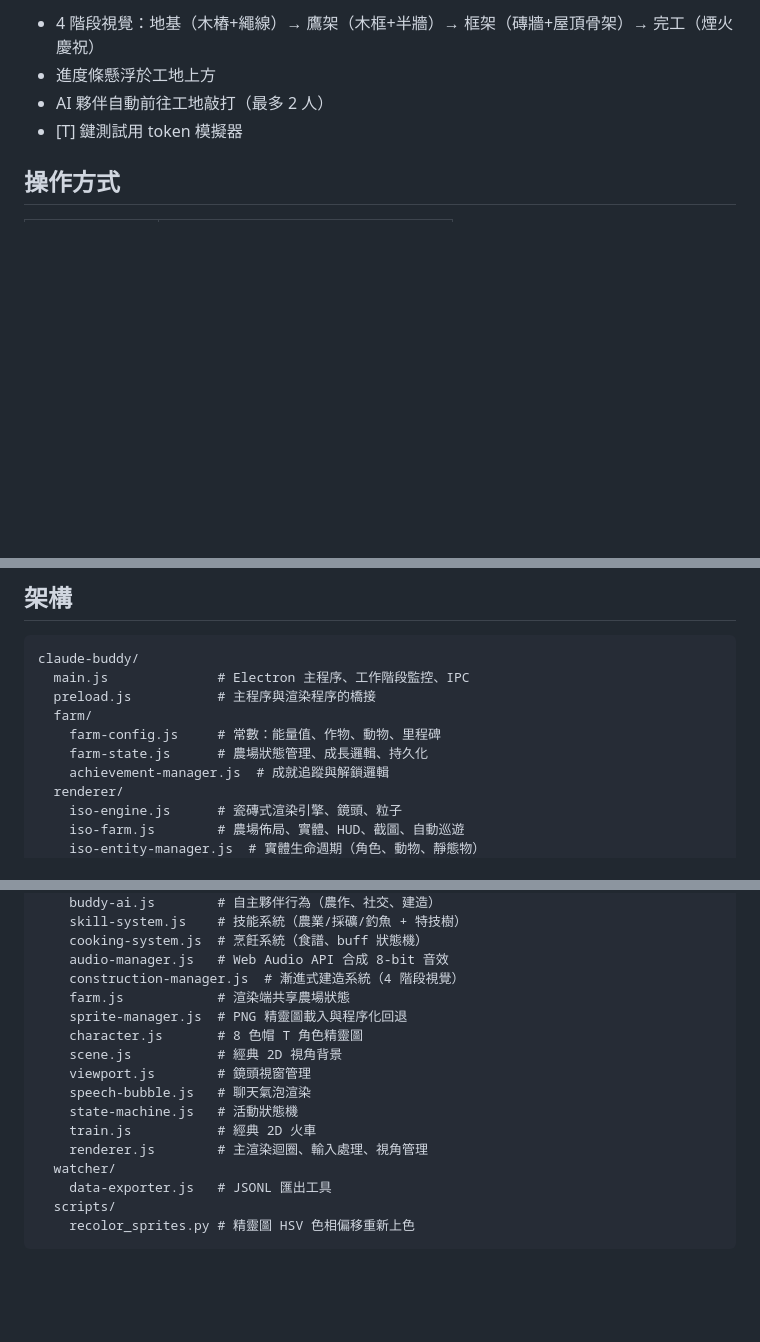
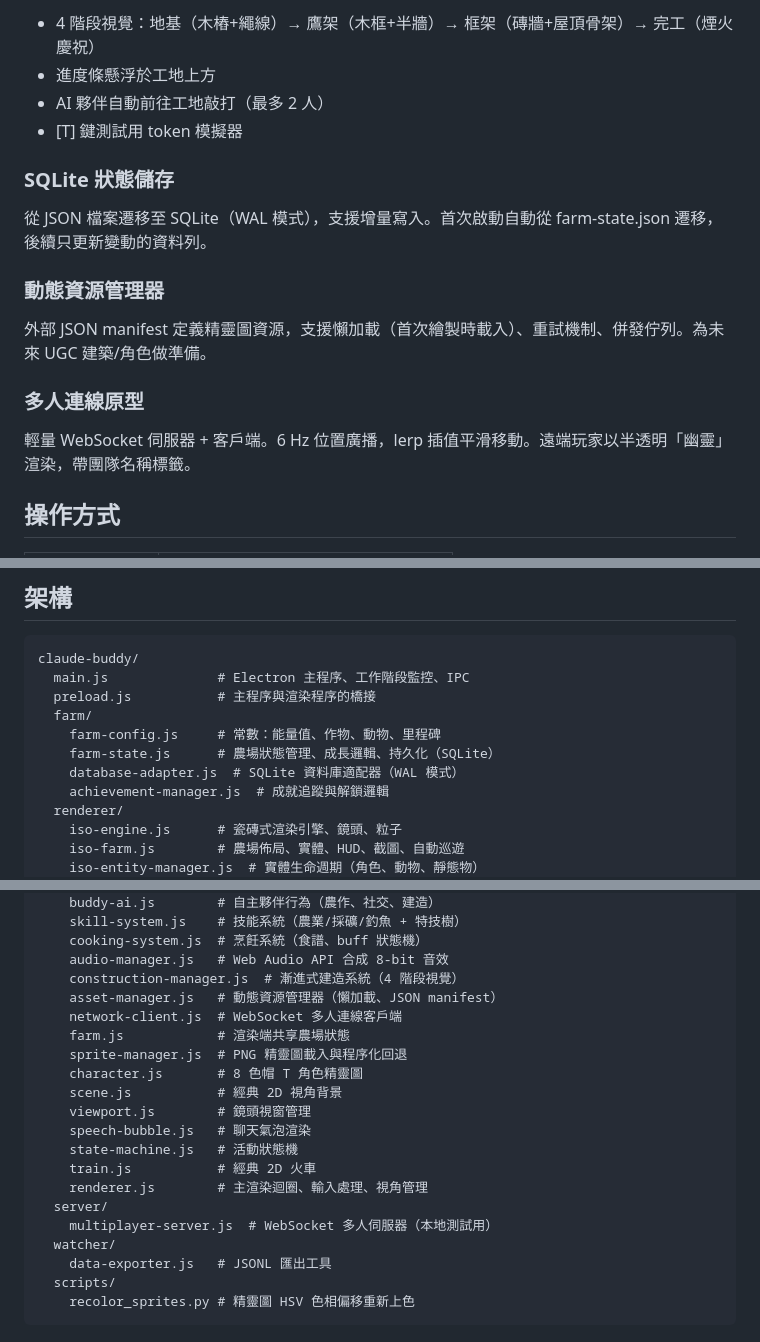
Before and after one commit to ZQCHUNG/AIFarm, a Markdown page: README.md, 3 parts joined by grey strips. GitHub-like rendering; blank space fills up the shorter version.

Commit message:
Update README: add Sprint 25 to completed, new infra features
Added SQLite storage, asset manager, WebSocket multiplayer to feature
list. Updated sprint table and architecture diagram with new files.

Co-Authored-By: Claude Opus 4.6 <noreply@anthropic.com>

```diff
--- a/README.md
+++ b/README.md
@@ -125,6 +125,15 @@ Web Audio API 合成 8-bit 音效：UI 點擊、收穫彈出、錯誤蜂鳴、
 - AI 夥伴自動前往工地敲打（最多 2 人）
 - [T] 鍵測試用 token 模擬器
 
+### SQLite 狀態儲存
+從 JSON 檔案遷移至 SQLite（WAL 模式），支援增量寫入。首次啟動自動從 farm-state.json 遷移，後續只更新變動的資料列。
+
+### 動態資源管理器
+外部 JSON manifest 定義精靈圖資源，支援懶加載（首次繪製時載入）、重試機制、併發佇列。為未來 UGC 建築/角色做準備。
+
+### 多人連線原型
+輕量 WebSocket 伺服器 + 客戶端。6 Hz 位置廣播，lerp 插值平滑移動。遠端玩家以半透明「幽靈」渲染，帶團隊名稱標籤。
+
 ## 操作方式
 
 | 輸入 | 動作 |
@@ -213,7 +223,8 @@ claude-buddy/
   preload.js           # 主程序與渲染程序的橋接
   farm/
     farm-config.js     # 常數：能量值、作物、動物、里程碑
-    farm-state.js      # 農場狀態管理、成長邏輯、持久化
+    farm-state.js      # 農場狀態管理、成長邏輯、持久化（SQLite）
+    database-adapter.js  # SQLite 資料庫適配器（WAL 模式）
     achievement-manager.js  # 成就追蹤與解鎖邏輯
   renderer/
     iso-engine.js      # 瓷磚式渲染引擎、鏡頭、粒子
@@ -248,6 +259,8 @@ claude-buddy/
     cooking-system.js  # 烹飪系統（食譜、buff 狀態機）
     audio-manager.js   # Web Audio API 合成 8-bit 音效
     construction-manager.js  # 漸進式建造系統（4 階段視覺）
+    asset-manager.js   # 動態資源管理器（懶加載、JSON manifest）
+    network-client.js  # WebSocket 多人連線客戶端
     farm.js            # 渲染端共享農場狀態
     sprite-manager.js  # PNG 精靈圖載入與程序化回退
     character.js       # 8 色帽 T 角色精靈圖
@@ -257,6 +270,8 @@ claude-buddy/
     state-machine.js   # 活動狀態機
     train.js           # 經典 2D 火車
     renderer.js        # 主渲染迴圈、輸入處理、視角管理
+  server/
+    multiplayer-server.js  # WebSocket 多人伺服器（本地測試用）
   watcher/
     data-exporter.js   # JSONL 匯出工具
   scripts/
```
Also changed, not shown: other parts of README.md (+1 -0 lines).
